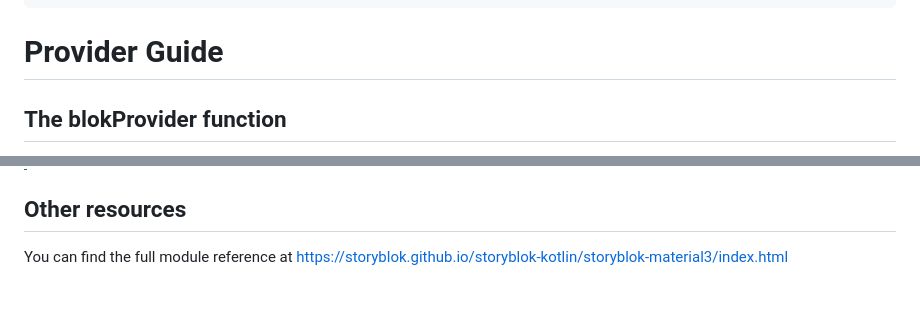
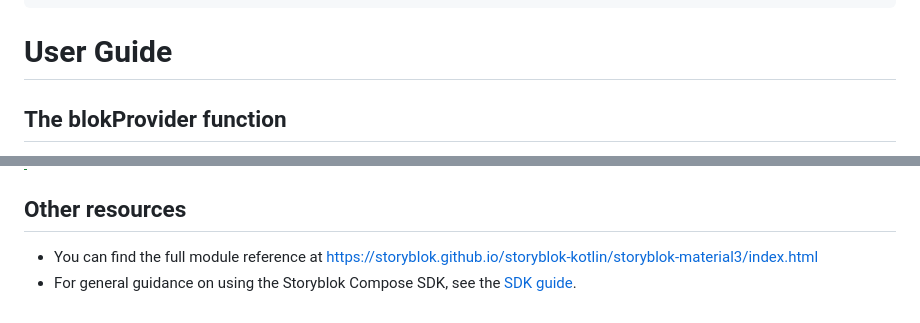
Before and after one commit to storyblok/storyblok-kotlin, a Markdown page: storyblok-material3/README.md, 2 parts joined by grey strips. Rendered like a GitHub page.

````diff
--- a/storyblok-material3/README.md
+++ b/storyblok-material3/README.md
@@ -63,7 +63,7 @@ fun App() {
 }
 ```
 
-# Provider Guide
+# User Guide
 ## The blokProvider function
 
 The [`blokProvider`](https://storyblok.github.io/storyblok-kotlin/storyblok-material3/com.storyblok.compose.provider/blok-provider.html) function extends `blokProviderWithoutRichText` by adding default renderers for all Storyblok rich text node types:
@@ -222,4 +222,5 @@ Images in rich text are loaded using [Coil 3](https://coil-kt.github.io/coil/).
 
 ## Other resources
 
-You can find the full module reference at https://storyblok.github.io/storyblok-kotlin/storyblok-material3/index.html
+- You can find the full module reference at https://storyblok.github.io/storyblok-kotlin/storyblok-material3/index.html
+- For general guidance on using the Storyblok Compose SDK, see the [SDK guide](../storyblok-compose/README.md#sdk-guide).
````
Also changed, not shown: content-api-client/README.md (+2 -1 lines), storyblok-compose/README.md (+3 -1 lines).
